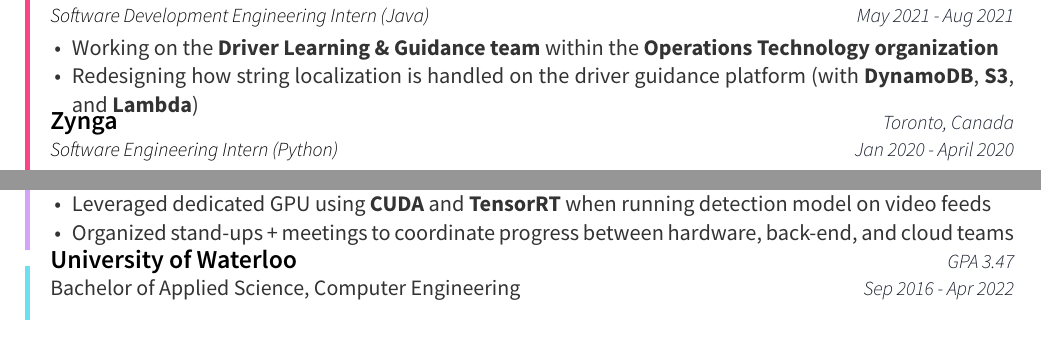
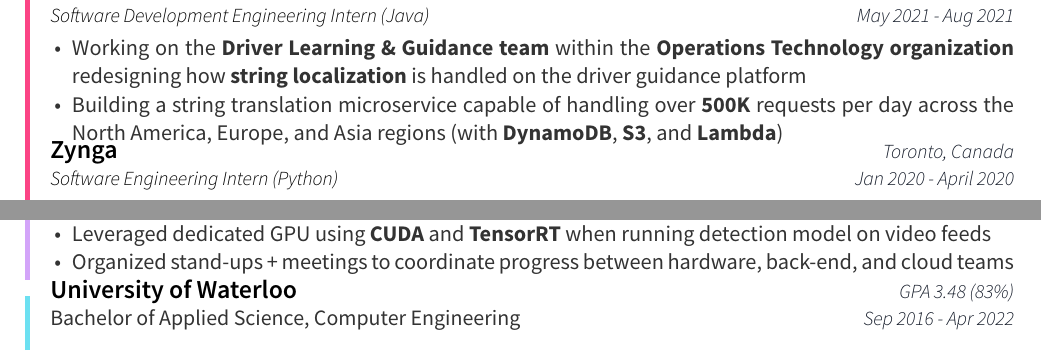
Before and after one commit to jerrguo/resume, a LaTeX CV (resume.tex): two parts of the page, joined at a grey line, cut so that both start at the same text. Compiled offline with XeLaTeX.

Commit message:
Update Amazon with details

```diff
--- a/resume.tex
+++ b/resume.tex
@@ -142,8 +142,8 @@
     {May 2021 - Aug 2021}
     {
       \begin{cvitems}
-        \item {Working on the \textbf{Driver Learning \& Guidance team} within the \textbf{Operations Technology organization}}
-        \item {Redesigning how string localization is handled on the driver guidance platform (with \textbf{DynamoDB}, \textbf{S3}, and \textbf{Lambda})}
+        \item {Working on the \textbf{Driver Learning \& Guidance team} within the \textbf{Operations Technology organization} redesigning how \textbf{string localization} is handled on the driver guidance platform}
+        \item {Building a string translation microservice capable of handling over \textbf{500K} requests per day across the North America, Europe, and Asia regions (with \textbf{DynamoDB}, \textbf{S3}, and \textbf{Lambda})}
       \end{cvitems}
     }
     \cventry
@@ -230,7 +229,7 @@
     \education
     {\fontsize{11pt}{1.3em}\bodyfont\upshape\color{text}\selectfont Bachelor of Applied Science, Computer Engineering}
     {University of Waterloo}
-    {GPA 3.47}
+    {GPA 3.48 (83\%)}
     {Sep 2016 - Apr 2022}
     {
       \begin{cvitems}
```
Also changed, not shown: resume.pdf, resume.tex (1 more changed lines).
